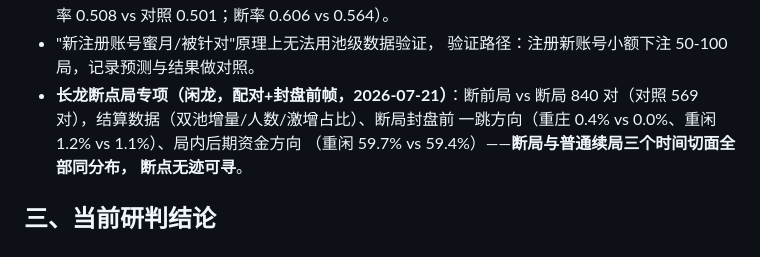
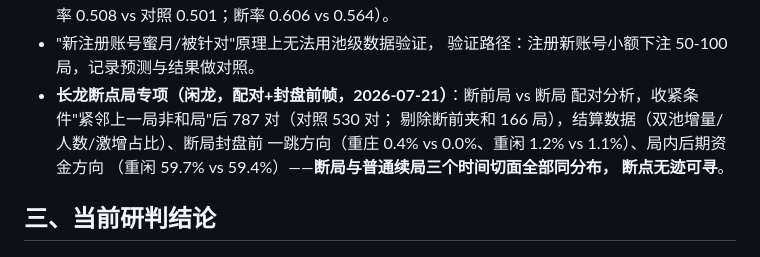
Before and after one commit to jefftsaome/HData, a Markdown page: docs/平台作弊行为研判.md, the part around the change. Rendered like a GitHub page.

Commit message:
docs: 闲龙断点专项收紧条件(剔除断前和局166局)结论不变

```diff
--- a/docs/平台作弊行为研判.md
+++ b/docs/平台作弊行为研判.md
@@ -130,7 +130,8 @@
 - "新注册账号蜜月/被针对"原理上无法用池级数据验证，
   验证路径：注册新账号小额下注 50-100 局，记录预测与结果做对照。
 - **长龙断点局专项（闲龙，配对+封盘前帧，2026-07-21）**：断前局 vs 断局
-  840 对（对照 569 对），结算数据（双池增量/人数/激增占比）、断局封盘前
+  配对分析，收紧条件"紧邻上一局非和局"后 787 对（对照 530 对；
+  剔除断前夹和 166 局），结算数据（双池增量/人数/激增占比）、断局封盘前
   一跳方向（重庄 0.4% vs 0.0%、重闲 1.2% vs 1.1%）、局内后期资金方向
   （重闲 59.7% vs 59.4%）——**断局与普通续局三个时间切面全部同分布，
   断点无迹可寻**。
```
